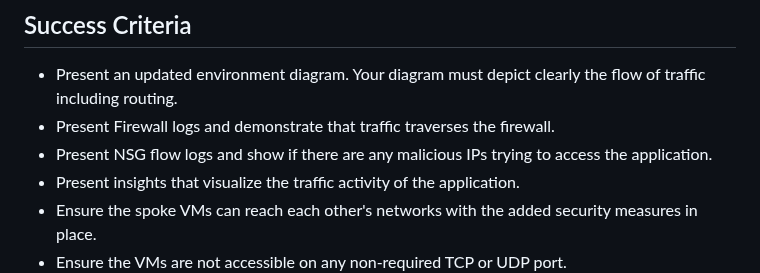
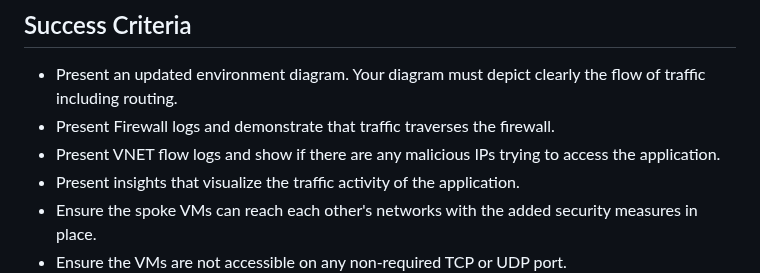
Before and after one commit to jonathan-vella/secure-networking-hackathon, a Markdown page: challenges/Challenge-03.md, the part around the change. Drawn GitHub-style.

```diff
--- a/challenges/Challenge-03.md
+++ b/challenges/Challenge-03.md
@@ -31,7 +31,7 @@ CMC has the following requirements:
 
 - Present an updated environment diagram. Your diagram must depict clearly the flow of traffic including routing.
 - Present Firewall logs and demonstrate that traffic traverses the firewall.
-- Present NSG flow logs and show if there are any malicious IPs trying to access the application.
+- Present VNET flow logs and show if there are any malicious IPs trying to access the application.
 - Present insights that visualize the traffic activity of the application.
 - Ensure the spoke VMs can reach each other's networks with the added security measures in place.
 - Ensure the VMs are not accessible on any non-required TCP or UDP port.
```
